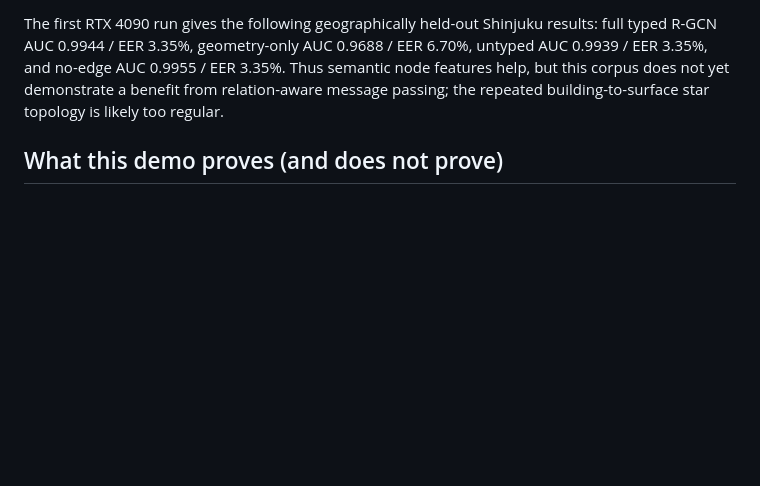
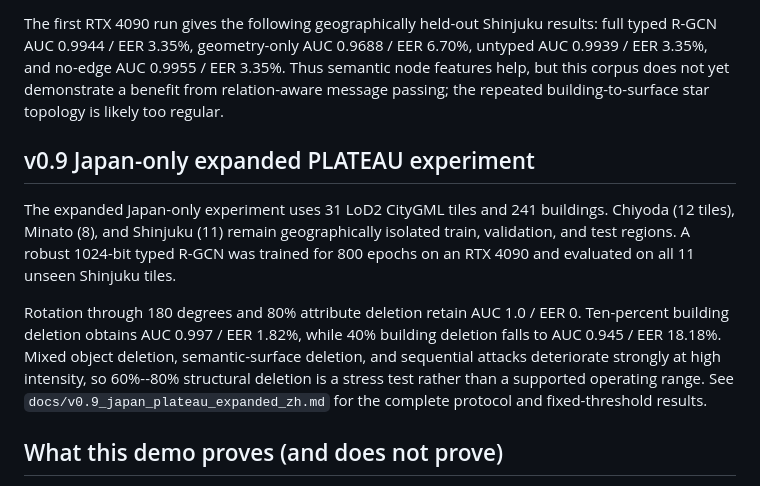
Before and after one commit to draken-xiaolong/CIMFuseMark, a Markdown page: README.md, the part around the change. Rendered like a GitHub page; blank space fills up the shorter version.

Commit message:
Document expanded Japan PLATEAU experiment

```diff
--- a/README.md
+++ b/README.md
@@ -104,6 +104,12 @@ The training script now supports `--relation-mode typed|untyped|no_edges` and `-
 
 The first RTX 4090 run gives the following geographically held-out Shinjuku results: full typed R-GCN AUC 0.9944 / EER 3.35%, geometry-only AUC 0.9688 / EER 6.70%, untyped AUC 0.9939 / EER 3.35%, and no-edge AUC 0.9955 / EER 3.35%. Thus semantic node features help, but this corpus does not yet demonstrate a benefit from relation-aware message passing; the repeated building-to-surface star topology is likely too regular.
 
+## v0.9 Japan-only expanded PLATEAU experiment
+
+The expanded Japan-only experiment uses 31 LoD2 CityGML tiles and 241 buildings. Chiyoda (12 tiles), Minato (8), and Shinjuku (11) remain geographically isolated train, validation, and test regions. A robust 1024-bit typed R-GCN was trained for 800 epochs on an RTX 4090 and evaluated on all 11 unseen Shinjuku tiles.
+
+Rotation through 180 degrees and 80% attribute deletion retain AUC 1.0 / EER 0. Ten-percent building deletion obtains AUC 0.997 / EER 1.82%, while 40% building deletion falls to AUC 0.945 / EER 18.18%. Mixed object deletion, semantic-surface deletion, and sequential attacks deteriorate strongly at high intensity, so 60%--80% structural deletion is a stress test rather than a supported operating range. See `docs/v0.9_japan_plateau_expanded_zh.md` for the complete protocol and fixed-threshold results.
+
 ## What this demo proves (and does not prove)
 
 This is a feasibility check, not the final paper algorithm. It tests whether CityGML models can yield stable content fingerprints under translation, rotation, uniform scaling, coordinate noise, coordinate quantization, contiguous spatial cropping, attribute deletion, object reordering, and real XML object-subtree deletion. It does not yet compute exact surface-touch topology, execute real CityGML/CityJSON conversion, train on a representative city-scale corpus, or validate a deployment false-positive threshold.
```
Also changed, not shown: docs/v0.9_japan_plateau_expanded_zh.md (added, +69 -0 lines).
